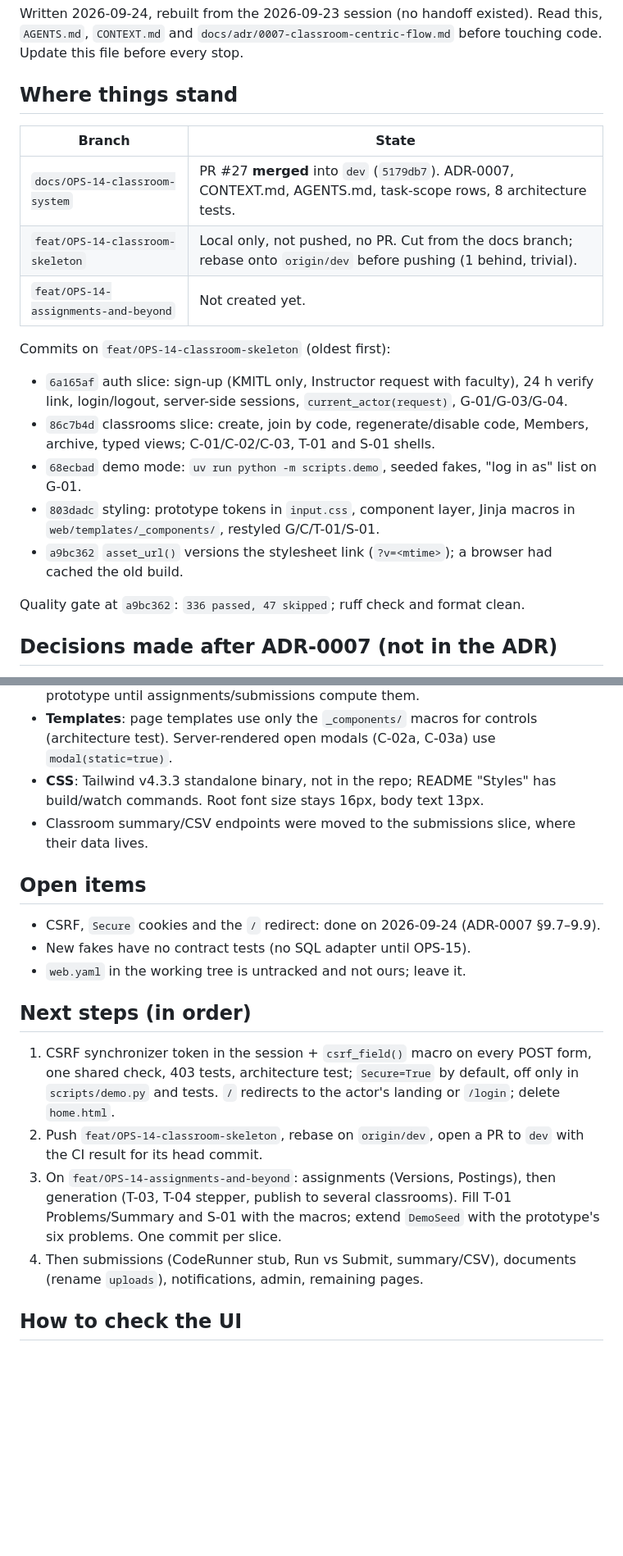
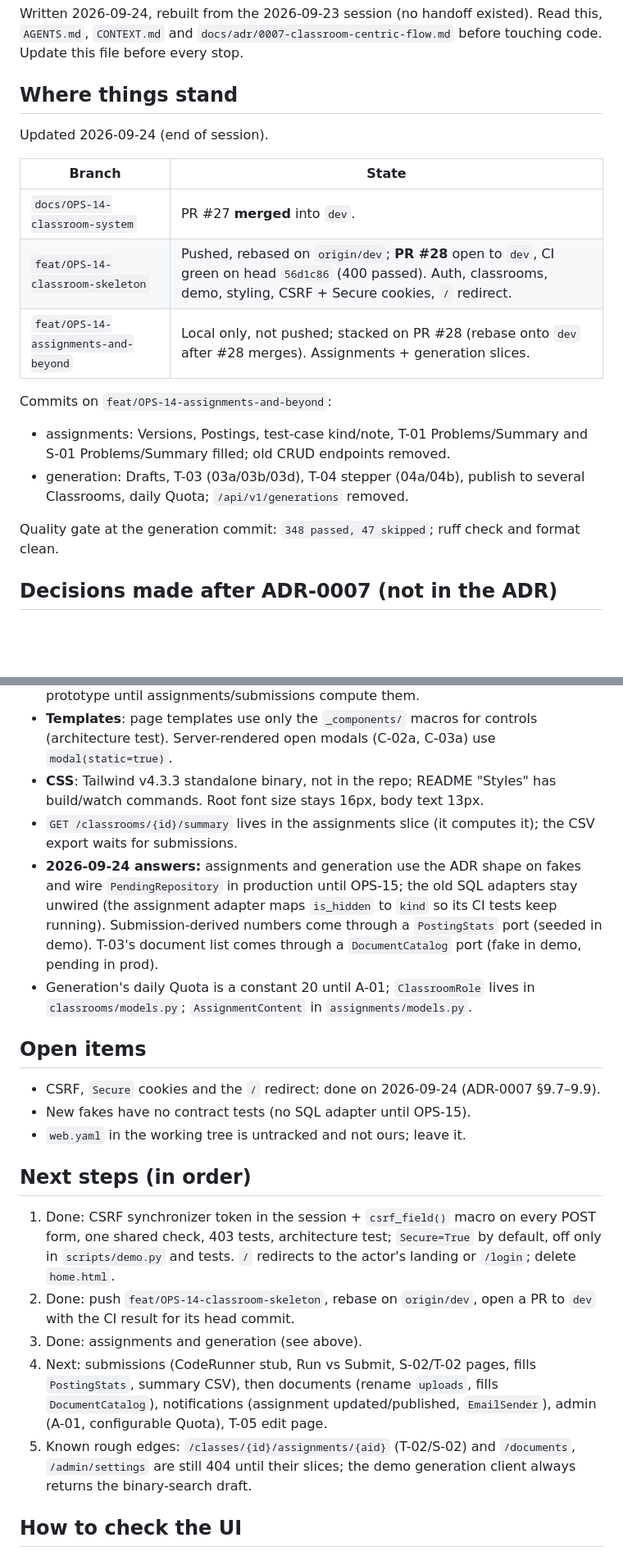
Before and after one commit to 03376124-SDD-2-1-69-SEC-1/PyJudge, a Markdown page: docs/handoff/2026-09-24-OPS-14.md, 2 parts joined by grey strips. Shown at 82% size. Drawn GitHub-style; blank space fills up the shorter version.

Commit message:
docs(OPS-14): handoff and Status after assignments and generation
Co-Authored-By: Claude Opus 5.5 <noreply@anthropic.com>

```diff
--- a/docs/handoff/2026-09-24-OPS-14.md
+++ b/docs/handoff/2026-09-24-OPS-14.md
@@ -6,21 +6,20 @@ before touching code. Update this file before every stop.
 
 ## Where things stand
 
+Updated 2026-09-24 (end of session).
+
 | Branch | State |
 |---|---|
-| `docs/OPS-14-classroom-system` | PR #27 **merged** into `dev` (`5179db7`). ADR-0007, CONTEXT.md, AGENTS.md, task-scope rows, 8 architecture tests. |
-| `feat/OPS-14-classroom-skeleton` | Local only, not pushed, no PR. Cut from the docs branch; rebase onto `origin/dev` before pushing (1 behind, trivial). |
-| `feat/OPS-14-assignments-and-beyond` | Not created yet. |
+| `docs/OPS-14-classroom-system` | PR #27 **merged** into `dev`. |
+| `feat/OPS-14-classroom-skeleton` | Pushed, rebased on `origin/dev`; **PR #28** open to `dev`, CI green on head `56d1c86` (400 passed). Auth, classrooms, demo, styling, CSRF + Secure cookies, `/` redirect. |
+| `feat/OPS-14-assignments-and-beyond` | Local only, not pushed; stacked on PR #28 (rebase onto `dev` after #28 merges). Assignments + generation slices. |
 
-Commits on `feat/OPS-14-classroom-skeleton` (oldest first):
+Commits on `feat/OPS-14-assignments-and-beyond`:
 
-- `6a165af` auth slice: sign-up (KMITL only, Instructor request with faculty), 24 h verify link, login/logout, server-side sessions, `current_actor(request)`, G-01/G-03/G-04.
-- `86c7b4d` classrooms slice: create, join by code, regenerate/disable code, Members, archive, typed views; C-01/C-02/C-03, T-01 and S-01 shells.
-- `68ecbad` demo mode: `uv run python -m scripts.demo`, seeded fakes, "log in as" list on G-01.
-- `803dadc` styling: prototype tokens in `input.css`, component layer, Jinja macros in `web/templates/_components/`, restyled G/C/T-01/S-01.
-- `a9bc362` `asset_url()` versions the stylesheet link (`?v=<mtime>`); a browser had cached the old build.
+- assignments: Versions, Postings, test-case kind/note, T-01 Problems/Summary and S-01 Problems/Summary filled; old CRUD endpoints removed.
+- generation: Drafts, T-03 (03a/03b/03d), T-04 stepper (04a/04b), publish to several Classrooms, daily Quota; `/api/v1/generations` removed.
 
-Quality gate at `a9bc362`: `336 passed, 47 skipped`; ruff check and format clean.
+Quality gate at the generation commit: `348 passed, 47 skipped`; ruff check and format clean.
 
 ## Decisions made after ADR-0007 (not in the ADR)
 
@@ -32,7 +31,9 @@ Quality gate at `a9bc362`: `336 passed, 47 skipped`; ruff check and format clean
 - **Demo mode** lives in `scripts/demo.py`, not a `GREADER_DEMO` switch in main.py, because fakes may not ship in `src/`. Demo card numbers are hard-coded from the prototype until assignments/submissions compute them.
 - **Templates**: page templates use only the `_components/` macros for controls (architecture test). Server-rendered open modals (C-02a, C-03a) use `modal(static=true)`.
 - **CSS**: Tailwind v4.3.3 standalone binary, not in the repo; README "Styles" has build/watch commands. Root font size stays 16px, body text 13px.
-- Classroom summary/CSV endpoints were moved to the submissions slice, where their data lives.
+- `GET /classrooms/{id}/summary` lives in the assignments slice (it computes it); the CSV export waits for submissions.
+- **2026-09-24 answers:** assignments and generation use the ADR shape on fakes and wire `PendingRepository` in production until OPS-15; the old SQL adapters stay unwired (the assignment adapter maps `is_hidden` to `kind` so its CI tests keep running). Submission-derived numbers come through a `PostingStats` port (seeded in demo). T-03's document list comes through a `DocumentCatalog` port (fake in demo, pending in prod).
+- Generation's daily Quota is a constant 20 until A-01; `ClassroomRole` lives in `classrooms/models.py`; `AssignmentContent` in `assignments/models.py`.
 
 ## Open items
 
@@ -42,10 +43,11 @@ Quality gate at `a9bc362`: `336 passed, 47 skipped`; ruff check and format clean
 
 ## Next steps (in order)
 
-1. CSRF synchronizer token in the session + `csrf_field()` macro on every POST form, one shared check, 403 tests, architecture test; `Secure=True` by default, off only in `scripts/demo.py` and tests. `/` redirects to the actor's landing or `/login`; delete `home.html`.
-2. Push `feat/OPS-14-classroom-skeleton`, rebase on `origin/dev`, open a PR to `dev` with the CI result for its head commit.
-3. On `feat/OPS-14-assignments-and-beyond`: assignments (Versions, Postings), then generation (T-03, T-04 stepper, publish to several classrooms). Fill T-01 Problems/Summary and S-01 with the macros; extend `DemoSeed` with the prototype's six problems. One commit per slice.
-4. Then submissions (CodeRunner stub, Run vs Submit, summary/CSV), documents (rename `uploads`), notifications, admin, remaining pages.
+1. Done: CSRF synchronizer token in the session + `csrf_field()` macro on every POST form, one shared check, 403 tests, architecture test; `Secure=True` by default, off only in `scripts/demo.py` and tests. `/` redirects to the actor's landing or `/login`; delete `home.html`.
+2. Done: push `feat/OPS-14-classroom-skeleton`, rebase on `origin/dev`, open a PR to `dev` with the CI result for its head commit.
+3. Done: assignments and generation (see above).
+4. Next: submissions (CodeRunner stub, Run vs Submit, S-02/T-02 pages, fills `PostingStats`, summary CSV), then documents (rename `uploads`, fills `DocumentCatalog`), notifications (assignment updated/published, `EmailSender`), admin (A-01, configurable Quota), T-05 edit page.
+5. Known rough edges: `/classes/{id}/assignments/{aid}` (T-02/S-02) and `/documents`, `/admin/settings` are still 404 until their slices; the demo generation client always returns the binary-search draft.
 
 ## How to check the UI
 
```
Also changed, not shown: AGENTS.md (+4 -3 lines).
